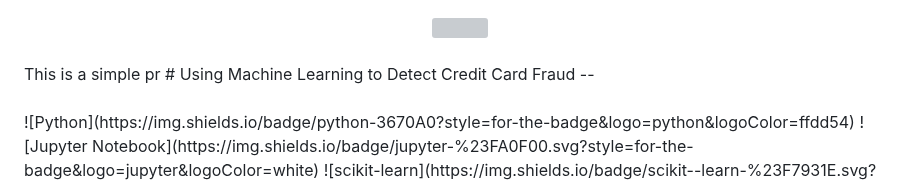
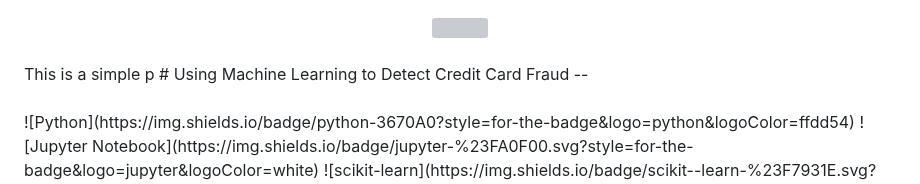
Before and after one commit to aaron-seq/advanced-fraud-detection-system, a Markdown page: README.md, the part around the change. Drawn GitHub-style; grey boxes are pictures that could not be loaded.

```diff
--- a/README.md
+++ b/README.md
@@ -1,5 +1,5 @@
 <center><img src="https://www.cardrates.com/wp-content/uploads/2020/08/shutterstock_576998230.jpg"></center><br>
-This is a simple pr
+This is a simple p
 # Using Machine Learning to Detect Credit Card Fraud
 --<br><br>
 ![Python](https://img.shields.io/badge/python-3670A0?style=for-the-badge&logo=python&logoColor=ffdd54) ![Jupyter Notebook](https://img.shields.io/badge/jupyter-%23FA0F00.svg?style=for-the-badge&logo=jupyter&logoColor=white) ![scikit-learn](https://img.shields.io/badge/scikit--learn-%23F7931E.svg?style=for-the-badge&logo=scikit-learn&logoColor=white) <br>
```
